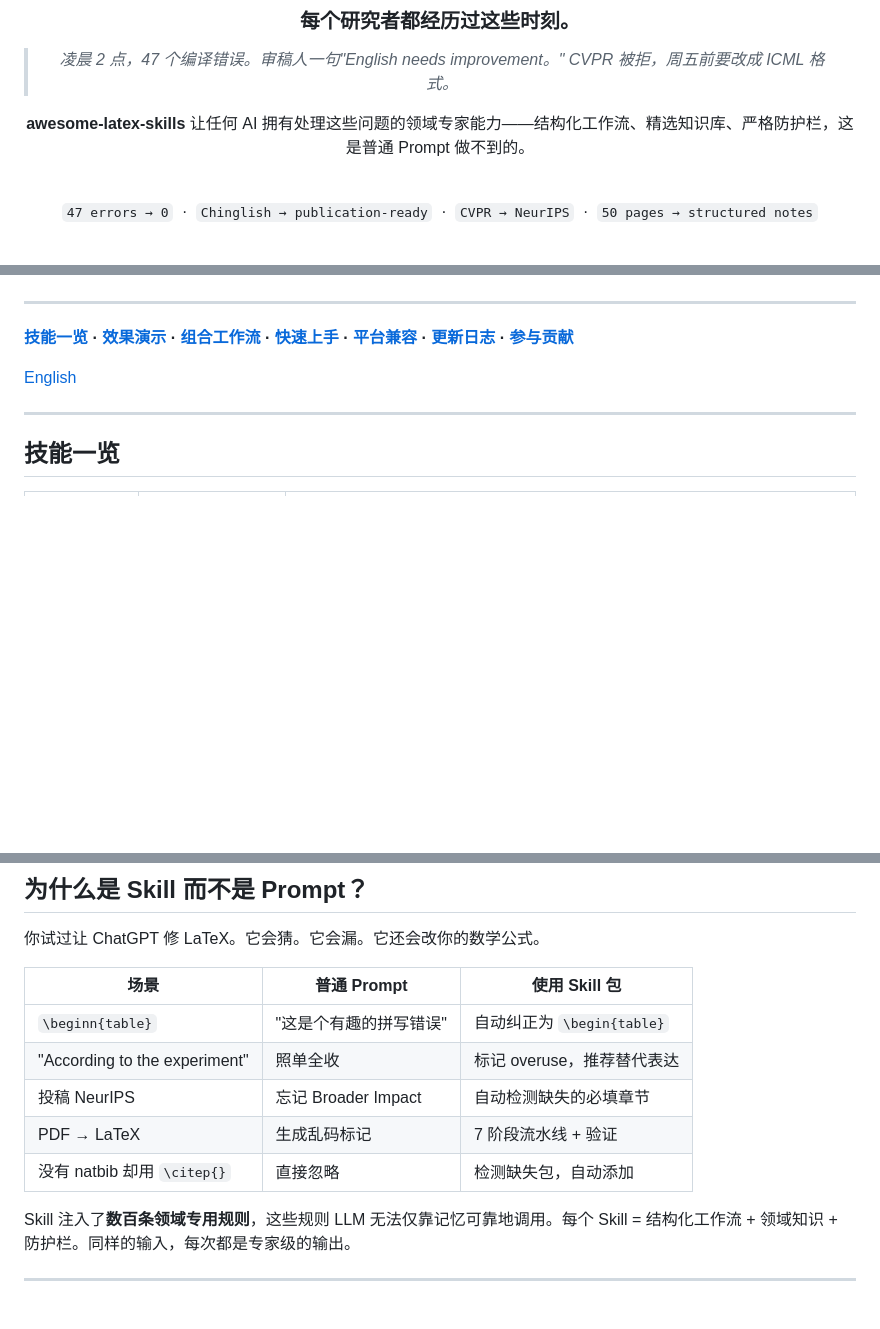
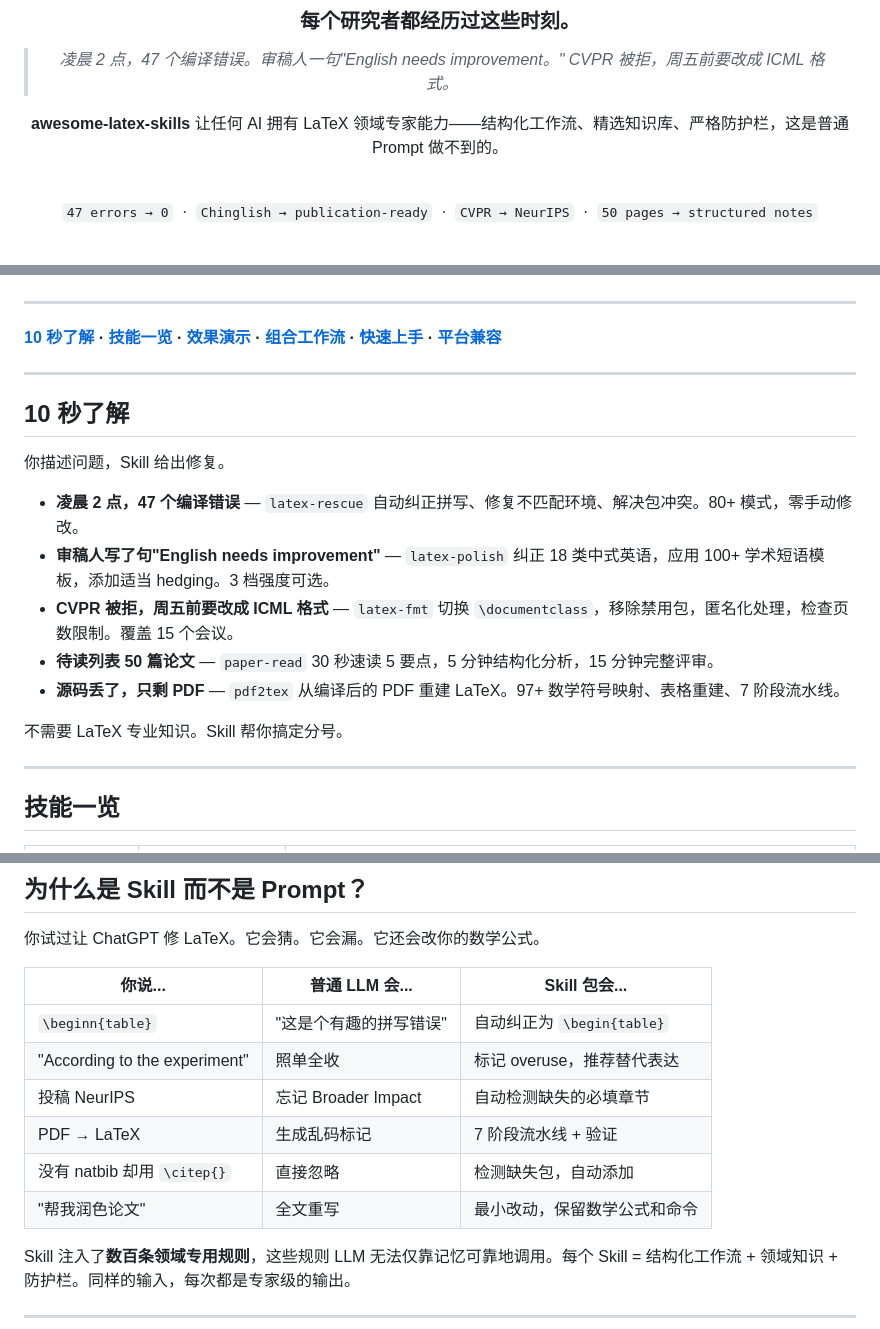
Before and after one commit to Calix-L/awesome-latex-skills, a Markdown page: README_CN.md, 3 parts joined by grey strips. Rendered like a GitHub page; blank space fills up the shorter version.

```diff
--- a/README_CN.md
+++ b/README_CN.md
@@ -9,7 +9,7 @@
 > *凌晨 2 点，47 个编译错误。审稿人一句"English needs improvement。"*
 > *CVPR 被拒，周五前要改成 ICML 格式。*
 
-**awesome-latex-skills** 让任何 AI 拥有处理这些问题的领域专家能力——结构化工作流、精选知识库、严格防护栏，这是普通 Prompt 做不到的。
+**awesome-latex-skills** 让任何 AI 拥有 LaTeX 领域专家能力——结构化工作流、精选知识库、严格防护栏，这是普通 Prompt 做不到的。
 
 <br>
 
@@ -27,9 +29,21 @@
 
 ---
 
-**[技能一览](#技能一览) · [效果演示](#效果演示) · [组合工作流](#组合工作流) · [快速上手](#快速上手) · [平台兼容](#平台兼容) · [更新日志](./CHANGELOG.md) · [参与贡献](./CONTRIBUTING.md)**
+**[10 秒了解](#10-秒了解) · [技能一览](#技能一览) · [效果演示](#效果演示) · [组合工作流](#组合工作流) · [快速上手](#快速上手) · [平台兼容](#平台兼容)**
 
-[English](./README.md)
+---
+
+## 10 秒了解
+
+你描述问题，Skill 给出修复。
+
+- **凌晨 2 点，47 个编译错误** — `latex-rescue` 自动纠正拼写、修复不匹配环境、解决包冲突。80+ 模式，零手动修改。
+- **审稿人写了句"English needs improvement"** — `latex-polish` 纠正 18 类中式英语，应用 100+ 学术短语模板，添加适当 hedging。3 档强度可选。
+- **CVPR 被拒，周五前要改成 ICML 格式** — `latex-fmt` 切换 `\documentclass`，移除禁用包，匿名化处理，检查页数限制。覆盖 15 个会议。
+- **待读列表 50 篇论文** — `paper-read` 30 秒速读 5 要点，5 分钟结构化分析，15 分钟完整评审。
+- **源码丢了，只剩 PDF** — `pdf2tex` 从编译后的 PDF 重建 LaTeX。97+ 数学符号映射、表格重建、7 阶段流水线。
+
+不需要 LaTeX 专业知识。Skill 帮你搞定分号。
 
 ---
 
@@ -74,13 +88,14 @@
 
 你试过让 ChatGPT 修 LaTeX。它会猜。它会漏。它还会改你的数学公式。
 
-| 场景 | 普通 Prompt | 使用 Skill 包 |
+| 你说... | 普通 LLM 会... | Skill 包会... |
 |---|---|---|
 | `\beginn{table}` | "这是个有趣的拼写错误" | 自动纠正为 `\begin{table}` |
 | "According to the experiment" | 照单全收 | 标记 overuse，推荐替代表达 |
 | 投稿 NeurIPS | 忘记 Broader Impact | 自动检测缺失的必填章节 |
 | PDF → LaTeX | 生成乱码标记 | 7 阶段流水线 + 验证 |
 | 没有 natbib 却用 `\citep{}` | 直接忽略 | 检测缺失包，自动添加 |
+| "帮我润色论文" | 全文重写 | 最小改动，保留数学公式和命令 |
 
 Skill 注入了**数百条领域专用规则**，这些规则 LLM 无法仅靠记忆可靠地调用。每个 Skill = 结构化工作流 + 领域知识 + 防护栏。同样的输入，每次都是专家级的输出。
 
```
Also changed, not shown: other parts of README_CN.md (+2 -0 lines), README.md (+22 -7 lines).
